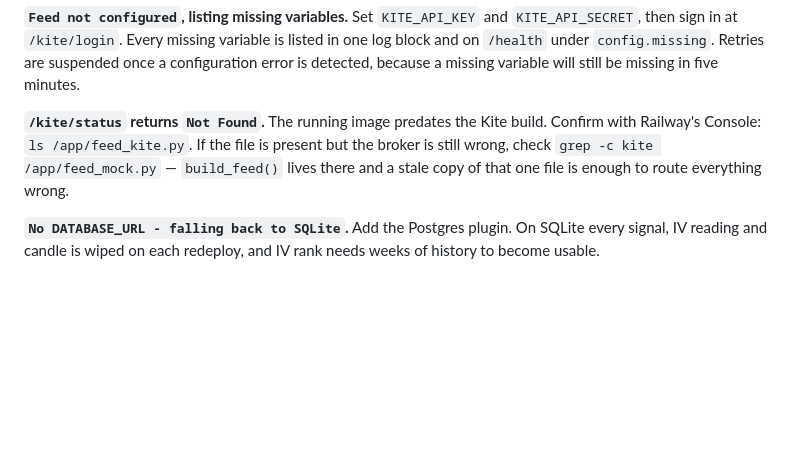
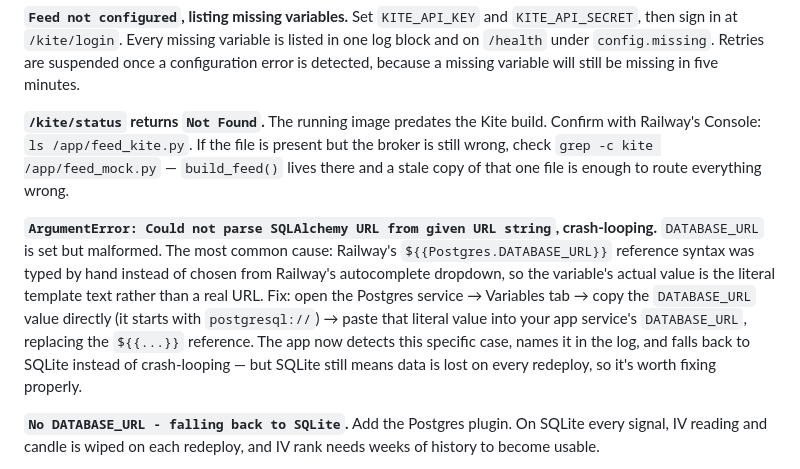
Before and after one commit to jega1987/16th_Night-Aug_momentum-F-O-scanner, a Markdown page: README.md, the part around one of its changes. Drawn GitHub-style; blank space fills up the shorter version.

```diff
--- a/README.md
+++ b/README.md
@@ -351,6 +351,18 @@ present but the broker is still wrong, check `grep -c kite /app/feed_mock.py`
 `build_feed()` lives there and a stale copy of that one file is enough to route
 everything wrong.
 
+**`ArgumentError: Could not parse SQLAlchemy URL from given URL string`,
+crash-looping.** `DATABASE_URL` is set but malformed. The most common cause:
+Railway's `${{Postgres.DATABASE_URL}}` reference syntax was typed by hand
+instead of chosen from Railway's autocomplete dropdown, so the variable's
+actual value is the literal template text rather than a real URL. Fix: open
+the Postgres service → Variables tab → copy the `DATABASE_URL` value directly
+(it starts with `postgresql://`) → paste that literal value into your app
+service's `DATABASE_URL`, replacing the `${{...}}` reference. The app now
+detects this specific case, names it in the log, and falls back to SQLite
+instead of crash-looping — but SQLite still means data is lost on every
+redeploy, so it's worth fixing properly.
+
 **`No DATABASE_URL - falling back to SQLite`.** Add the Postgres plugin. On
 SQLite every signal, IV reading and candle is wiped on each redeploy, and IV
 rank needs weeks of history to become usable.
```
Also changed, not shown: other parts of README.md (+1 -1 lines).
